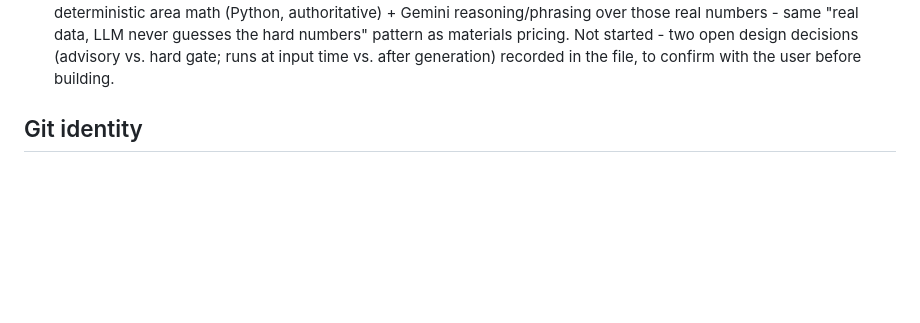
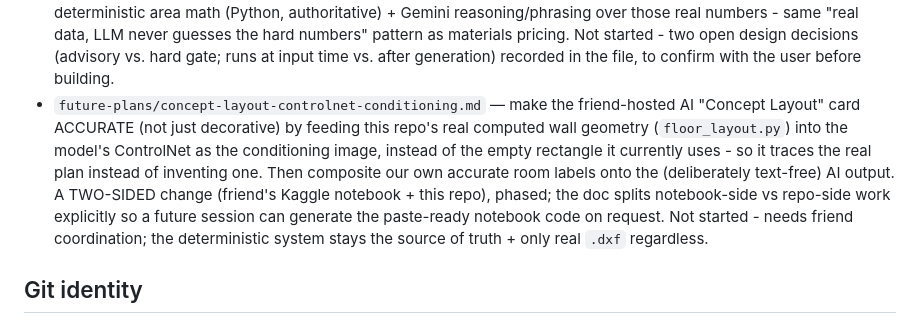
Before and after one commit to mhuzaifahahmed/interior-gen, a Markdown page: CLAUDE.md, the part around the change. Rendered like a GitHub page; blank space fills up the shorter version.

```diff
--- a/CLAUDE.md
+++ b/CLAUDE.md
@@ -1492,6 +1492,14 @@ touching styling"). Check there before assuming an idea was never considered.
   those real numbers - same "real data, LLM never guesses the hard numbers" pattern as materials pricing.
   Not started - two open design decisions (advisory vs. hard gate; runs at input time vs. after generation)
   recorded in the file, to confirm with the user before building.
+- `future-plans/concept-layout-controlnet-conditioning.md` — make the friend-hosted AI "Concept Layout"
+  card ACCURATE (not just decorative) by feeding this repo's real computed wall geometry
+  (`floor_layout.py`) into the model's ControlNet as the conditioning image, instead of the empty
+  rectangle it currently uses - so it traces the real plan instead of inventing one. Then composite our
+  own accurate room labels onto the (deliberately text-free) AI output. A TWO-SIDED change (friend's
+  Kaggle notebook + this repo), phased; the doc splits notebook-side vs repo-side work explicitly so a
+  future session can generate the paste-ready notebook code on request. Not started - needs friend
+  coordination; the deterministic system stays the source of truth + only real `.dxf` regardless.
 
 ## Git identity
 
```
Also changed, not shown: future-plans/concept-layout-controlnet-conditioning.md (added, +139 -0 lines).
